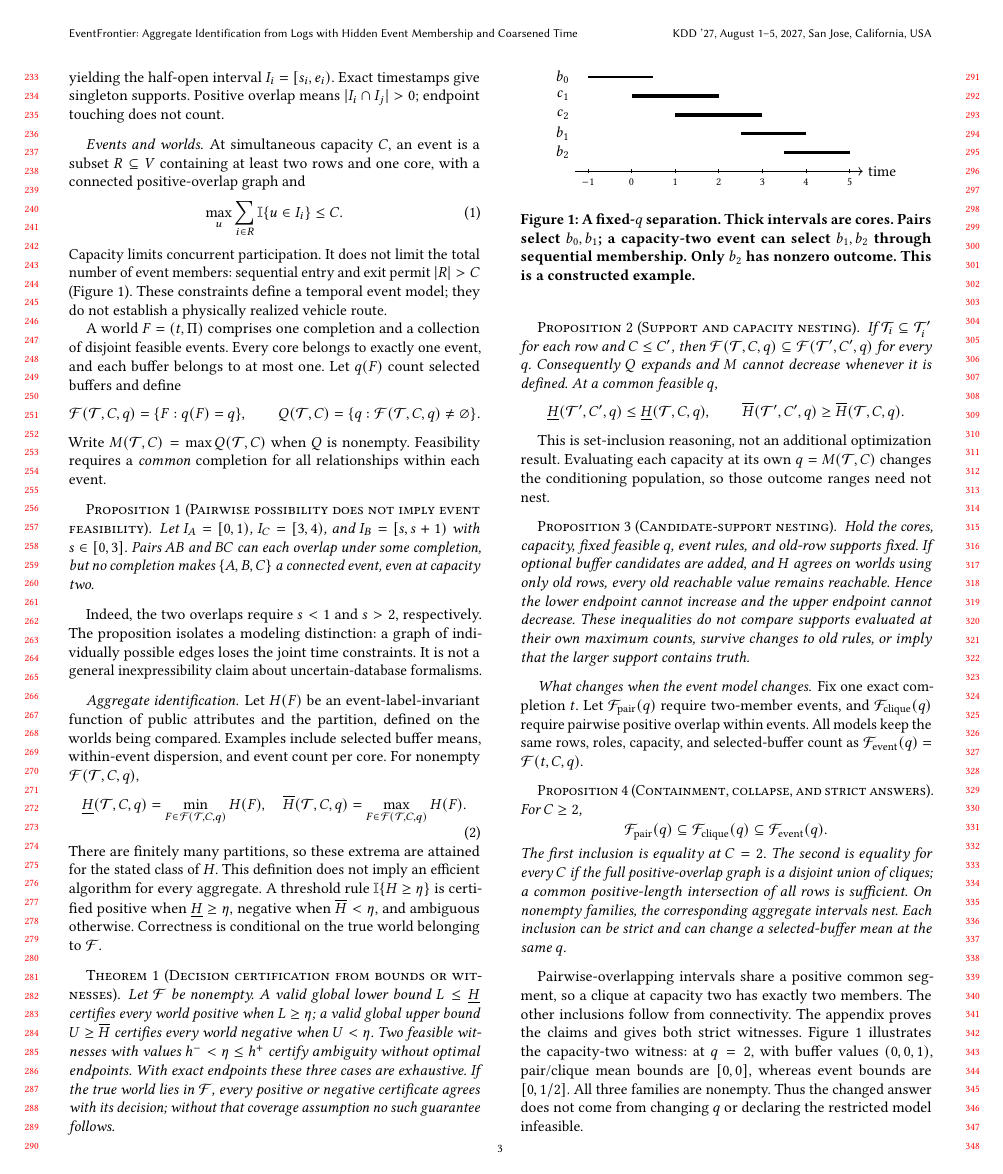
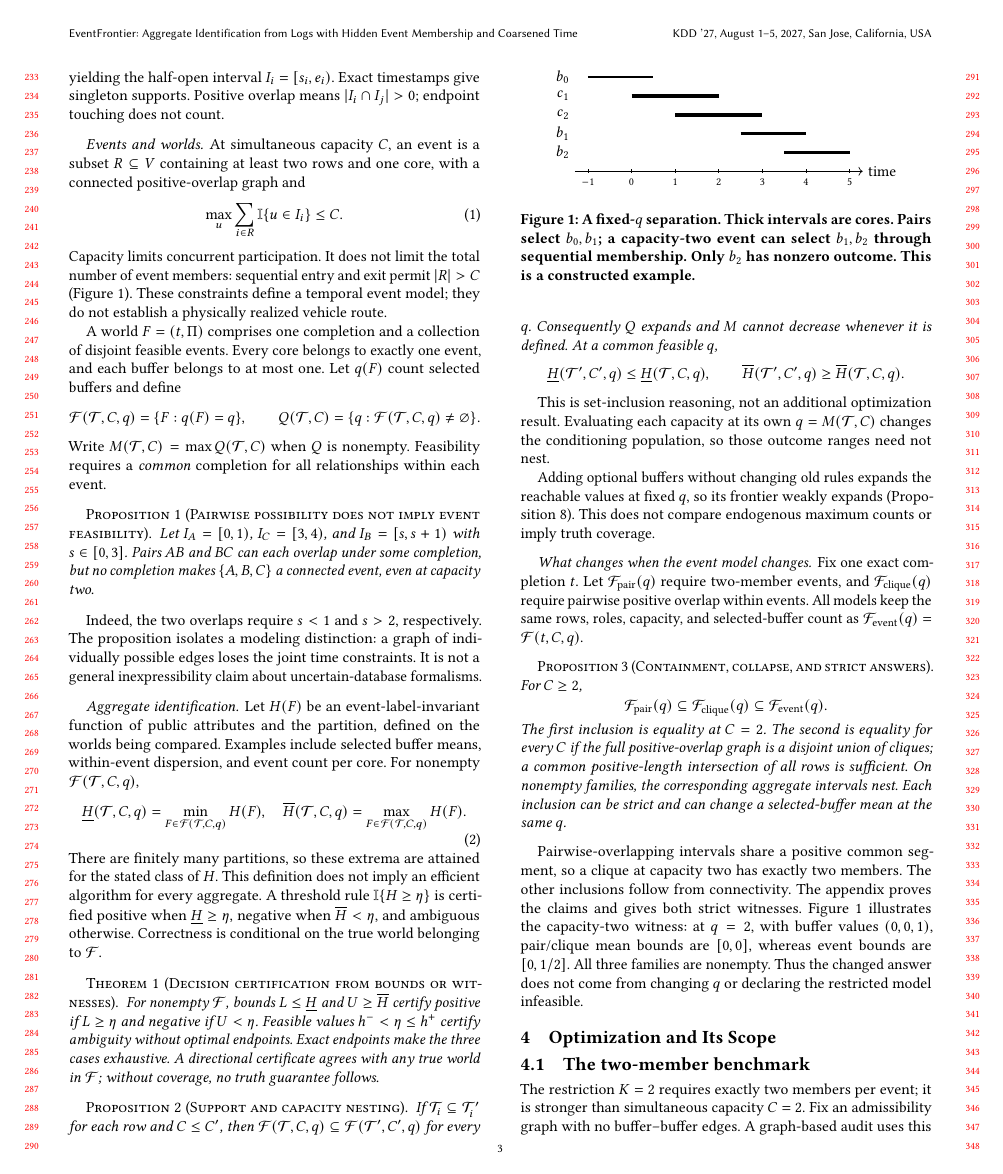
Before and after one commit to KoyuChen/urban-pooling-opportunity-exposure, a LaTeX paper (paper/main.tex, which reads paper/sections/model.tex): page 3 of 15 before the commit and page 3 of 14 after it. Compiled offline with pdfLaTeX.

Commit message:
Keep theory gate within main-paper boundary

```diff
--- a/paper/sections/model.tex
+++ b/paper/sections/model.tex
@@ -67,13 +67,11 @@ otherwise. Correctness is conditional on the true world belonging to $\F$.
 
 \begin{theorem}[Decision certification from bounds or witnesses]
 \label{thm:decisioncertification}
-Let $\F$ be nonempty. A valid global lower bound $L\le\underline H$ certifies
-every world positive when $L\ge\eta$; a valid global upper bound
-$U\ge\overline H$ certifies every world negative when $U<\eta$. Two feasible
-witnesses with values $h^-<\eta\le h^+$ certify ambiguity without optimal
-endpoints. With exact endpoints these three cases are exhaustive. If the true
-world lies in $\F$, every positive or negative certificate agrees with its
-decision; without that coverage assumption no such guarantee follows.
+For nonempty $\F$, bounds $L\le\underline H$ and $U\ge\overline H$ certify
+positive if $L\ge\eta$ and negative if $U<\eta$. Feasible values
+$h^-<\eta\le h^+$ certify ambiguity without optimal endpoints. Exact endpoints
+make the three cases exhaustive. A directional certificate agrees with any
+true world in $\F$; without coverage, no truth guarantee follows.
 \end{theorem}
 
 \begin{proposition}[Support and capacity nesting]
@@ -91,15 +89,10 @@ This is set-inclusion reasoning, not an additional optimization result.
 Evaluating each capacity at its own $q=M(\T,C)$ changes the conditioning
 population, so those outcome ranges need not nest.
 
-\begin{proposition}[Candidate-support nesting]
-\label{prop:candidatesupport}
-Hold the cores, capacity, fixed feasible $q$, event rules, and old-row supports
-fixed. If optional buffer candidates are added, and $H$ agrees on worlds using
-only old rows, every old reachable value remains reachable. Hence the lower
-endpoint cannot increase and the upper endpoint cannot decrease. These
-inequalities do not compare supports evaluated at their own maximum counts,
-survive changes to old rules, or imply that the larger support contains truth.
-\end{proposition}
+Adding optional buffers without changing old rules expands the reachable
+values at fixed $q$, so its frontier weakly expands
+(Proposition~\ref{prop:candidatesupport}). This does not compare endogenous
+maximum counts or imply truth coverage.
 
 \paragraph{What changes when the event model changes.}
 Fix one exact completion $t$. Let $\F_{\rm pair}(q)$ require two-member
```
Also changed, not shown: paper/sections/algorithms.tex (+1 -2 lines), paper/sections/appendix.tex (+9 -1 lines).
